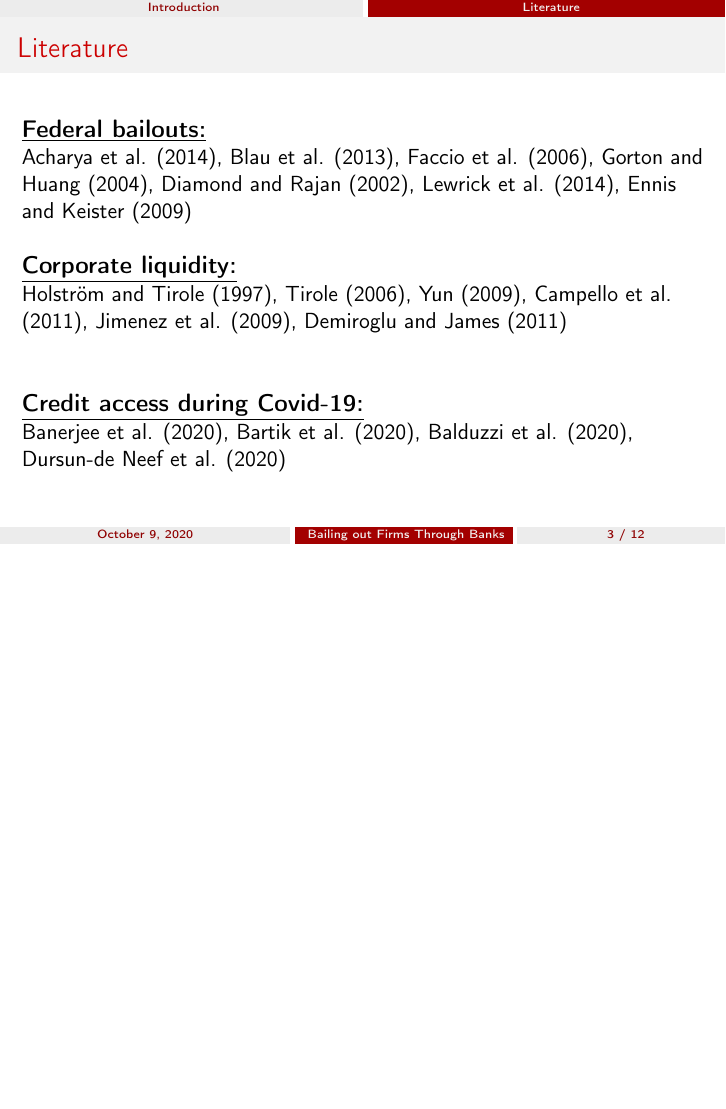
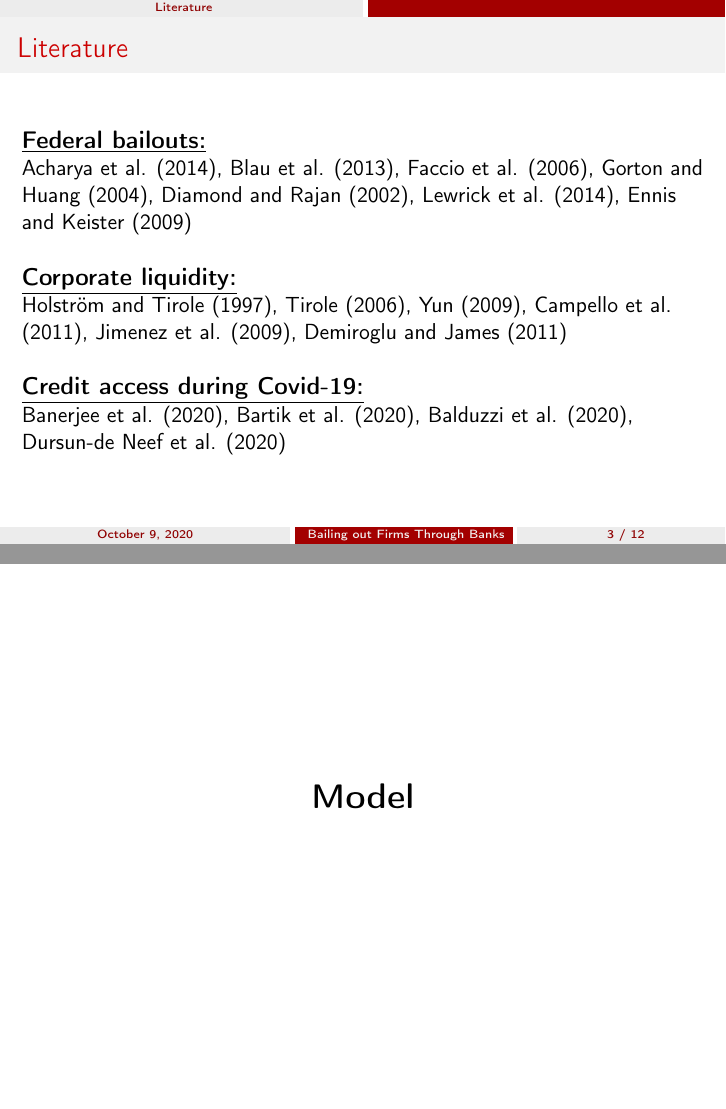
Before and after one commit to waibelma/TCF_presentation, LaTeX slides (presentation_bailing_out_firms_through_banks.tex): page 11 of 30 before the commit and pages 13 and 14 of 33 after it, the two joined at a grey line, the shorter picture padded with empty space. Compiled offline with pdfLaTeX.

```diff
--- a/presentation_bailing_out_firms_through_banks.tex
+++ b/presentation_bailing_out_firms_through_banks.tex
@@ -171,7 +172,7 @@
 \end{itemize}
 \end{frame}
 
-\subsection{Literature}
+\section{Literature}
 
 \begin{frame}
 \frametitle{Literature}
@@ -179,10 +180,8 @@
 Acharya et al. (2014), Blau et al. (2013), Faccio et al. (2006), Gorton and Huang (2004), Diamond and Rajan (2002), Lewrick et al. (2014), Ennis and Keister (2009) \\
 \vspace{0.5cm}
 \textbf{\large\underline{Corporate liquidity:}}\\
-Holström and Tirole (1997), Tirole (2006), Yun (2009), Campello et al. (2011), Jimenez et al. (2009), Demiroglu and James (2011)
-
-
-\vspace{1cm}
+Holström and Tirole (1997), Tirole (2006), Yun (2009), Campello et al. (2011), Jimenez et al. (2009), Demiroglu and James (2011)\\
+\vspace{0.5cm}
 \textbf{\large\underline{Credit access during Covid-19:}}\\
 Banerjee et al. (2020), Bartik et al. (2020), Balduzzi et al. (2020), Dursun-de Neef et al. (2020)
 
@@ -190,18 +189,19 @@
 \end{frame}
 
 
-% \section{Model}
-% \subsection{Model setup}
-% \begin{frame}
-% \centering
-% \textbf{\LARGE Model}
-% \end{frame}
+\begin{frame}
+\thispagestyle{empty}
+\centering
+\LARGE \textbf{Model}
+\end{frame}
 
 
 \section{Model}
 \subsection{Model setup}
 
 \begin{frame}
+\setcounter{framenumber}{4}
+
 \frametitle{Basic Setup: Contracted Liquidity Shock (Tirole, 2006) \hyperlink{detailed_setup_Tirole}{\beamerbutton{Model}}}
 \label{Tirole_setup_main}
 \begin{itemize}[label={\MyBall}]
```
Also changed, not shown: presentation_bailing_out_firms_through_banks.tex (7 more changed lines).
